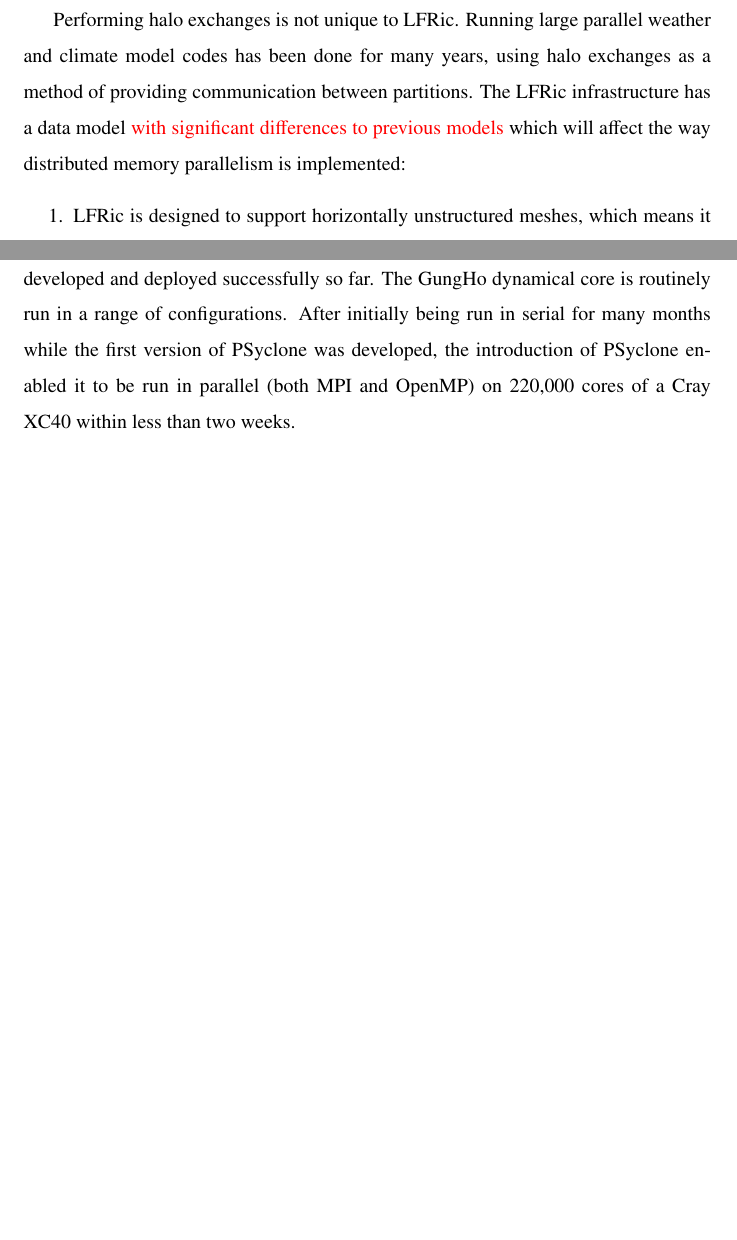
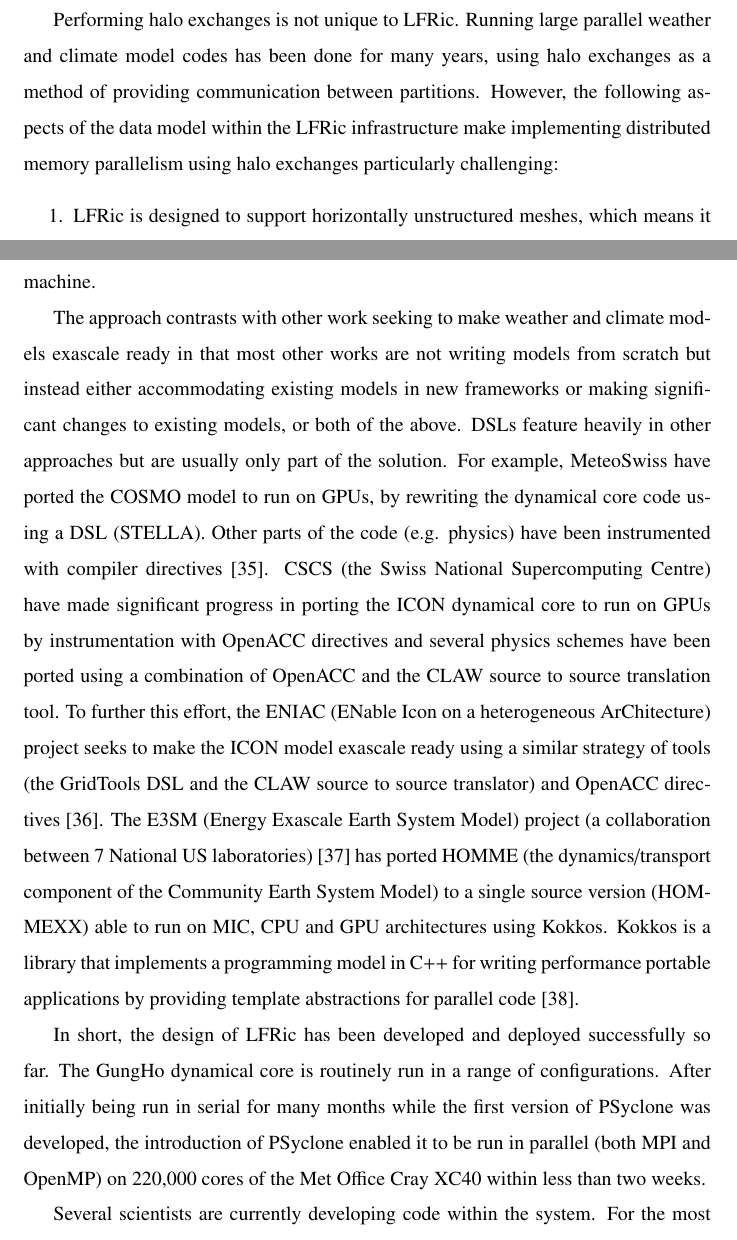
Before and after one commit to christophermaynard/LFRic-EASC, a LaTeX paper (source/LFRic.tex): two parts of pages 17 and 31 of 40 before the commit and two parts of pages 17 and 33 of 41 after it, joined at a grey line, cut so that both start at the same text, the shorter picture padded with empty space. Compiled offline with pdfLaTeX.

Commit message:
Added Sam's and Mike's updates.

```diff
--- a/source/LFRic.tex
+++ b/source/LFRic.tex
@@ -650,11 +650,10 @@
 
 Performing halo exchanges is not unique to LFRic. Running large parallel
 weather and climate model codes has been done for many years, using
-halo exchanges as a
-method of providing communication between partitions. The LFRic
-infrastructure has a data model \textcolor{red}{with significant differences to previous
-models} which will affect the way distributed memory parallelism is
-implemented:
+halo exchanges as a method of providing communication between partitions.
+However, the following aspects of the data model within the LFRic
+infrastructure make implementing distributed memory parallelism using
+halo exchanges particularly challenging:
 
 \begin{enumerate}
 
@@ -1248,11 +1247,3 @@
 
 \section{Discussion and Conclusion}
 
-The paper describes the novel features of the design of the new LFRic
-model and infrastructure, and the GungHo dynamical core within it. In
-short, the design has been developed and deployed successfully so
-far. The GungHo dynamical core is routinely run in a range of
-configurations. After initially being run in serial for many months
-while the first version of PSyclone was developed, the introduction of
-PSyclone enabled it to be run in parallel (both MPI and OpenMP) on
-220,000 cores of a Cray XC40 within less than two weeks.
@@ -1259,3 +1259,39 @@
+parallel code required to deploy the application on an HPC machine.
+
+The approach contrasts with other work seeking to make
+weather and climate models exascale ready in that most other works
+are not writing models from scratch but instead either accommodating
+existing models in new frameworks or making significant changes to
+existing models, or both of the above. DSLs feature heavily in other
+approaches but are usually only part of the solution. For example,
+MeteoSwiss have ported the COSMO model to run on GPUs, by
+rewriting the dynamical core code using a DSL (STELLA). Other parts
+of the code (e.g. physics) have been instrumented with compiler
+directives~\cite{JSFI17}. CSCS (the Swiss National  Supercomputing
+Centre) have made significant progress in porting the ICON dynamical
+core to run on GPUs by instrumentation with OpenACC directives and
+several physics schemes have been ported using a combination of
+OpenACC and the CLAW source to source translation tool. To further
+this effort, the ENIAC (ENable Icon on a heterogeneous ArChitecture)
+project seeks to make the ICON model exascale ready using a similar
+strategy of tools (the GridTools DSL and the CLAW source to source
+translator) and OpenACC directives~\cite{ENIACDocs}.
+The E3SM (Energy Exascale Earth System Model) project (a collaboration
+between 7 National US laboratories)~\cite{E3SMDocs} has ported
+HOMME (the dynamics/transport component of the Community Earth System
+Model) to a single source version (HOMMEXX) able to run on MIC,
+CPU and GPU architectures using Kokkos. Kokkos is a library that
+implements a programming model in C++ for writing performance
+portable applications by providing template abstractions for parallel
+code~\cite{KokkosGitHub}.
+
+In short, the design of LFRic has been developed and deployed
+successfully so far. The GungHo dynamical core is routinely run in a
+range of configurations. After initially being run in serial for many
+months while the first version of PSyclone was developed, the
+introduction of PSyclone enabled it to be run in parallel (both MPI
+and OpenMP) on 220,000 cores of the Met Office Cray XC40 within less
+than two weeks.
 
 Several scientists are currently developing code within the
 system. For the most part, scientists develop algorithms and kernels
```
Also changed, not shown: source/mibib.bib (+60 -29 lines), source/LFRic.tex (9 more changed lines).
